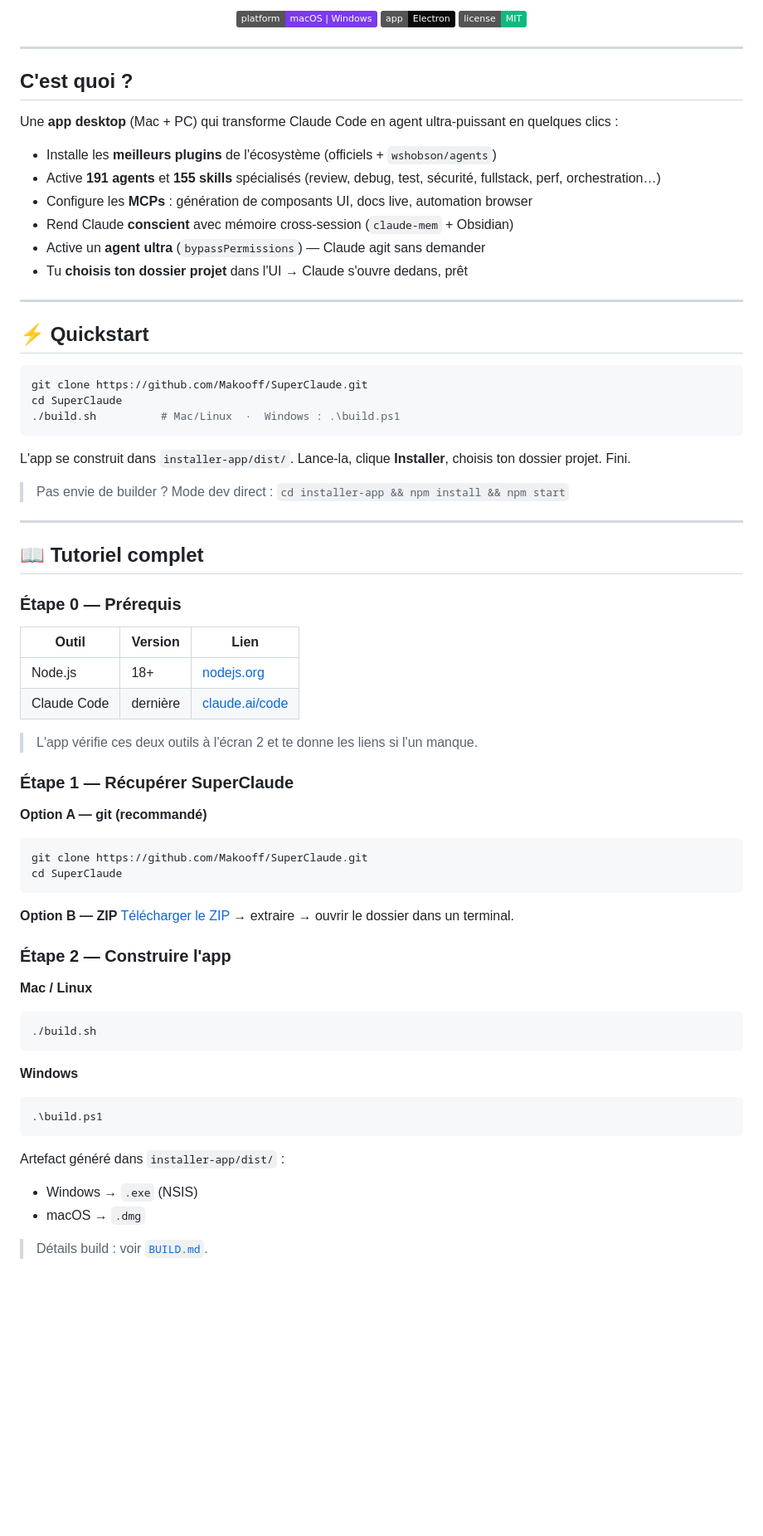
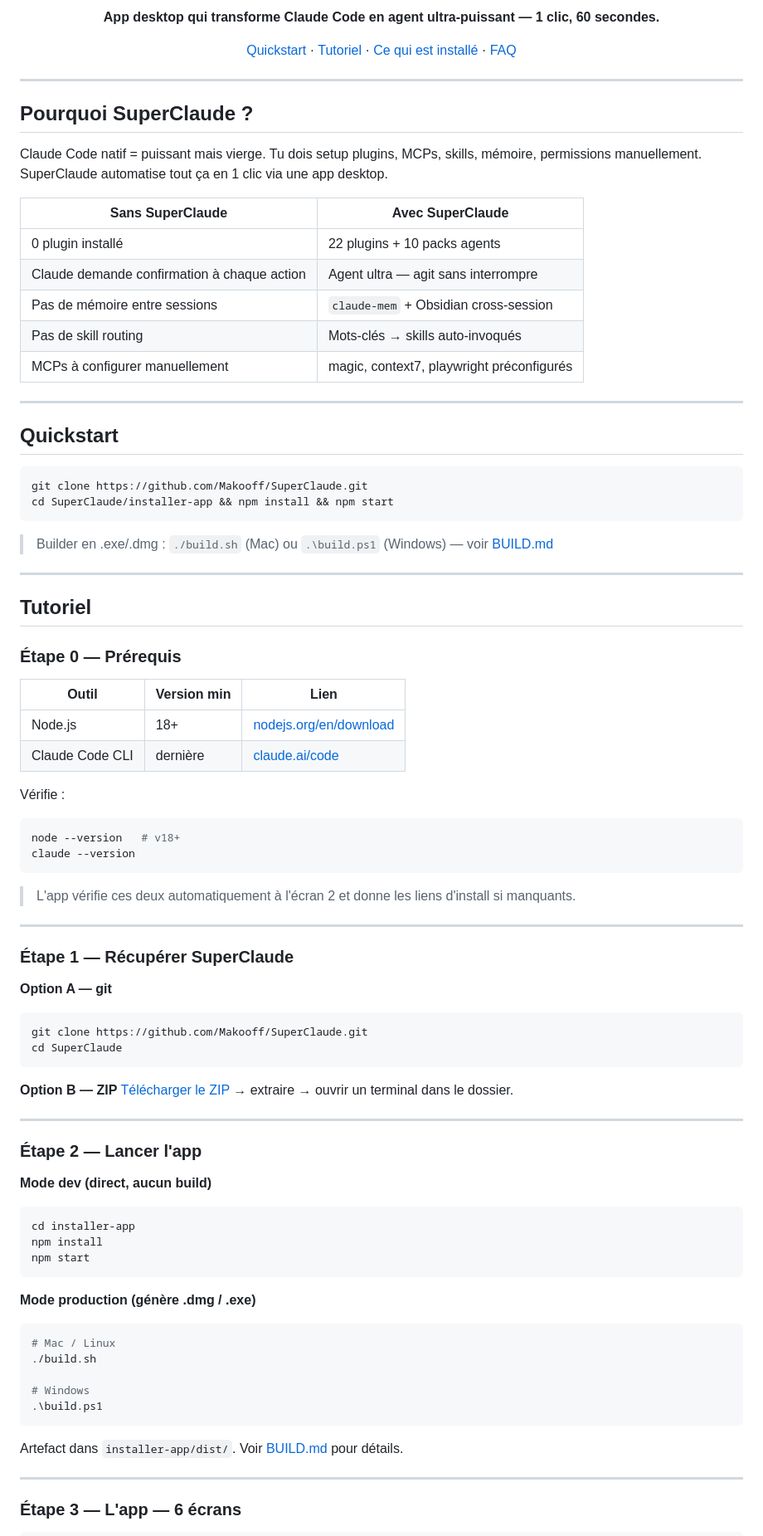
Before and after one commit to Makooff/SuperClaude, a Markdown page: README.md, the part around one of its changes. Shown at 83% size. GitHub-like rendering; badges without logos; blank space fills up the shorter version.

````diff
--- a/README.md
+++ b/README.md
@@ -8,76 +11,89 @@
 
-![Platform](https://img.shields.io/badge/platform-macOS%20%7C%20Windows-7c3aed)
-![Electron](https://img.shields.io/badge/app-Electron-09090b)
-![License](https://img.shields.io/badge/license-MIT-10b981)
+**App desktop qui transforme Claude Code en agent ultra-puissant — 1 clic, 60 secondes.**
+
+[Quickstart](#quickstart) · [Tutoriel](#tutoriel) · [Ce qui est installé](#ce-qui-est-installé) · [FAQ](#dépannage)
 
 </div>
 
 ---
 
-## C'est quoi ?
+## Pourquoi SuperClaude ?
 
-Une **app desktop** (Mac + PC) qui transforme Claude Code en agent ultra-puissant en quelques clics :
+Claude Code natif = puissant mais vierge. Tu dois setup plugins, MCPs, skills, mémoire, permissions manuellement. SuperClaude automatise tout ça en 1 clic via une app desktop.
 
-- Installe les **meilleurs plugins** de l'écosystème (officiels + `wshobson/agents`)
-- Active **191 agents** et **155 skills** spécialisés (review, debug, test, sécurité, fullstack, perf, orchestration…)
-- Configure les **MCPs** : génération de composants UI, docs live, automation browser
-- Rend Claude **conscient** avec mémoire cross-session (`claude-mem` + Obsidian)
-- Active un **agent ultra** (`bypassPermissions`) — Claude agit sans demander
-- Tu **choisis ton dossier projet** dans l'UI → Claude s'ouvre dedans, prêt
+| Sans SuperClaude | Avec SuperClaude |
+|---|---|
+| 0 plugin installé | 22 plugins + 10 packs agents |
+| Claude demande confirmation à chaque action | Agent ultra — agit sans interrompre |
+| Pas de mémoire entre sessions | `claude-mem` + Obsidian cross-session |
+| Pas de skill routing | Mots-clés → skills auto-invoqués |
+| MCPs à configurer manuellement | magic, context7, playwright préconfigurés |
 
 ---
 
-## ⚡ Quickstart
+## Quickstart
 
 ```bash
 git clone https://github.com/Makooff/SuperClaude.git
-cd SuperClaude
-./build.sh          # Mac/Linux  ·  Windows : .\build.ps1
+cd SuperClaude/installer-app && npm install && npm start
 ```
 
-L'app se construit dans `installer-app/dist/`. Lance-la, clique **Installer**, choisis ton dossier projet. Fini.
-
-> Pas envie de builder ? Mode dev direct : `cd installer-app && npm install && npm start`
+> Builder en .exe/.dmg : `./build.sh` (Mac) ou `.\build.ps1` (Windows) — voir [BUILD.md](BUILD.md)
 
 ---
 
-## 📖 Tutoriel complet
+## Tutoriel
 
 ### Étape 0 — Prérequis
 
-| Outil | Version | Lien |
+| Outil | Version min | Lien |
 |---|---|---|
-| Node.js | 18+ | [nodejs.org](https://nodejs.org) |
-| Claude Code | dernière | [claude.ai/code](https://claude.ai/code) |
+| Node.js | 18+ | [nodejs.org/en/download](https://nodejs.org/en/download) |
+| Claude Code CLI | dernière | [claude.ai/code](https://claude.ai/code) |
 
-> L'app vérifie ces deux outils à l'écran 2 et te donne les liens si l'un manque.
+Vérifie :
+```bash
+node --version   # v18+
+claude --version
+```
+
+> L'app vérifie ces deux automatiquement à l'écran 2 et donne les liens d'install si manquants.
+
+---
 
 ### Étape 1 — Récupérer SuperClaude
 
-**Option A — git (recommandé)**
+**Option A — git**
 ```bash
 git clone https://github.com/Makooff/SuperClaude.git
 cd SuperClaude
 ```
 
 **Option B — ZIP**
-[Télécharger le ZIP](https://github.com/Makooff/SuperClaude/archive/refs/heads/main.zip) → extraire → ouvrir le dossier dans un terminal.
+[Télécharger le ZIP](https://github.com/Makooff/SuperClaude/archive/refs/heads/main.zip) → extraire → ouvrir un terminal dans le dossier.
 
-### Étape 2 — Construire l'app
+---
 
-**Mac / Linux**
+### Étape 2 — Lancer l'app
+
+**Mode dev (direct, aucun build)**
 ```bash
-./build.sh
+cd installer-app
+npm install
+npm start
 ```
 
-**Windows**
-```powershell
+**Mode production (génère .dmg / .exe)**
+```bash
+# Mac / Linux
+./build.sh
+
+# Windows
 .\build.ps1
 ```
+Artefact dans `installer-app/dist/`. Voir [BUILD.md](BUILD.md) pour détails.
 
-Artefact généré dans `installer-app/dist/` :
-- Windows → `.exe` (NSIS)
-- macOS → `.dmg`
+---
 
-> Détails build : voir [`BUILD.md`](BUILD.md).
+### Étape 3 — L'app — 6 écrans
 
````
Also changed, not shown: other parts of README.md (+159 -121 lines).
